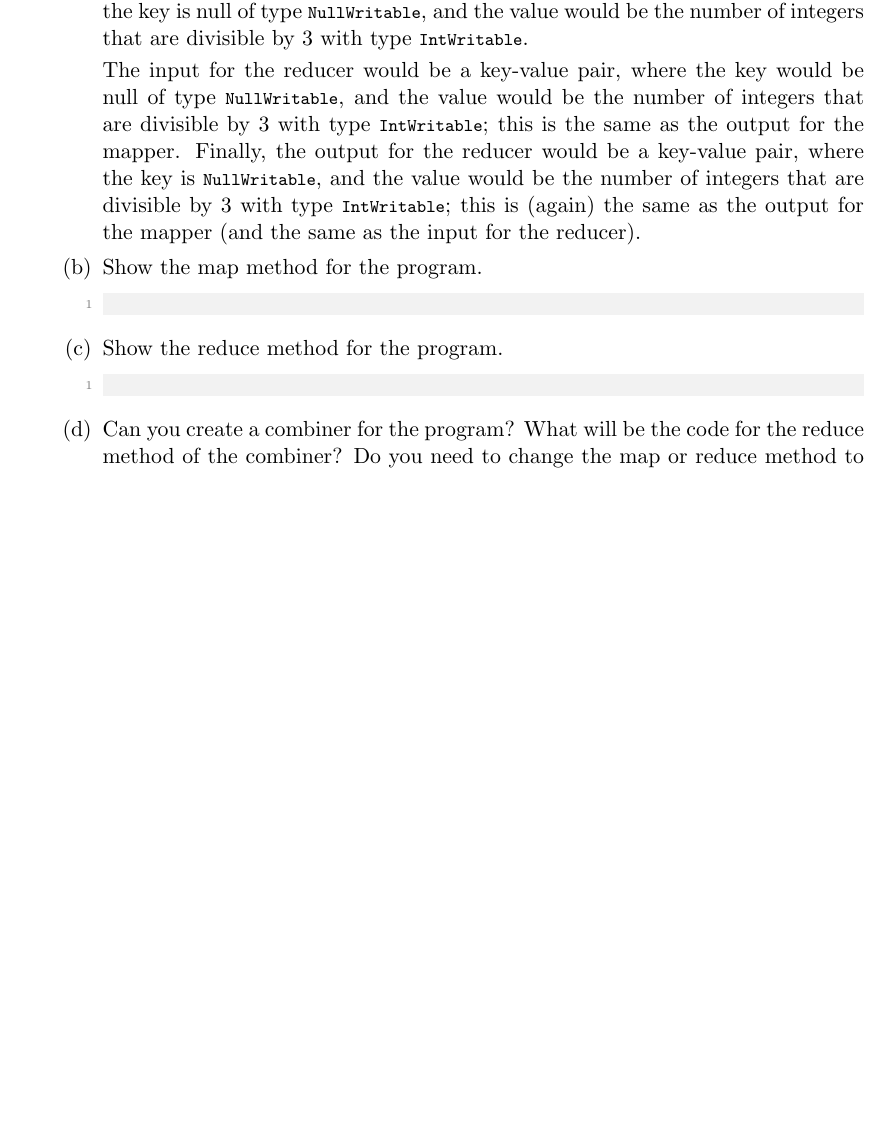
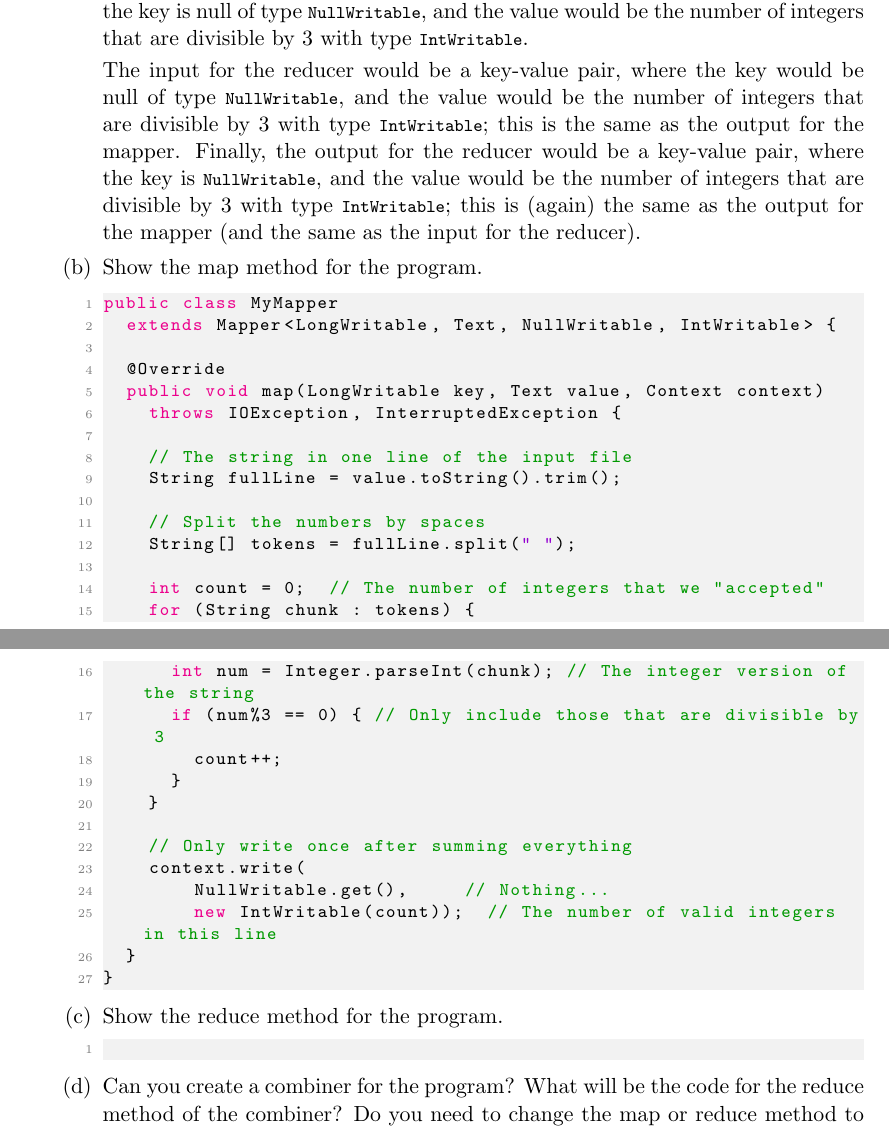
Before and after one commit to jude-shin/CSC_369, a LaTeX problem sheet (assignments/asgn01/report.tex): part of page 1 of 2 before the commit and two parts of pages 1 and 2 of 2 after it, the two joined at a grey line, cut so that both start at the same text, the shorter picture padded with empty space. Compiled offline with pdfLaTeX.

Commit message:
added the mapper code to the report

```diff
--- a/assignments/asgn01/report.tex
+++ b/assignments/asgn01/report.tex
@@ -93,8 +93,35 @@
 
 			\item Show the map method for the program.
 
-				\begin{lstlisting}
-				\end{lstlisting}
+\begin{lstlisting}
+public class MyMapper
+	extends Mapper<LongWritable, Text, NullWritable, IntWritable> {
+
+	@Override
+	public void map(LongWritable key, Text value, Context context)
+		throws IOException, InterruptedException {
+
+		// The string in one line of the input file
+		String fullLine = value.toString().trim();
+
+		// Split the numbers by spaces
+		String[] tokens = fullLine.split(" ");
+
+		int count = 0;	// The number of integers that we "accepted"
+		for (String chunk : tokens) {
+			int num = Integer.parseInt(chunk); // The integer version of the string
+			if (num%3 == 0) { // Only include those that are divisible by 3
+				count++;
+			}
+		}
+
+		// Only write once after summing everything
+		context.write(
+				NullWritable.get(),			// Nothing...
+				new IntWritable(count));	// The number of valid integers in this line
+	}
+}
+\end{lstlisting}
 
 			\item Show the reduce method for the program.
 
```
Also changed, not shown: assignments/asgn01/report.pdf.
